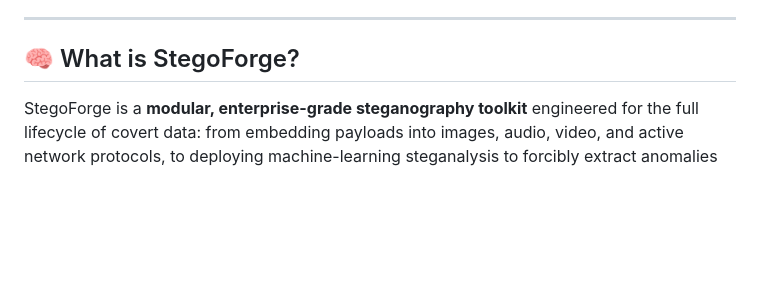
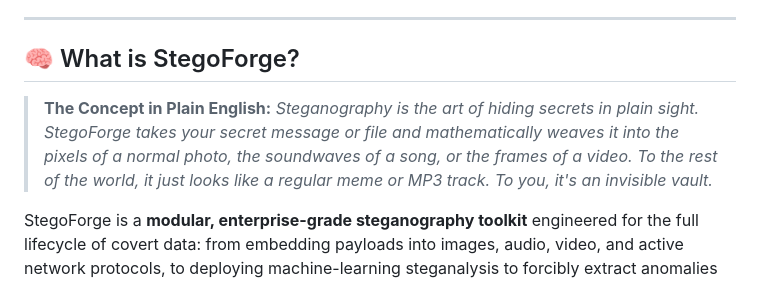
Before and after one commit to Nour833/StegoForge, a Markdown page: README.md, the part around one of its changes. Rendered like a GitHub page; blank space fills up the shorter version.

Commit message:
improving readme.md

```diff
--- a/README.md
+++ b/README.md
@@ -25,6 +25,8 @@ Head over to the **[Releases Page](https://github.com/Nour833/StegoForge/release
 ---
 
 ## 🧠 What is StegoForge?
+
+> **The Concept in Plain English:** *Steganography is the art of hiding secrets in plain sight. StegoForge takes your secret message or file and mathematically weaves it into the pixels of a normal photo, the soundwaves of a song, or the frames of a video. To the rest of the world, it just looks like a regular meme or MP3 track. To you, it's an invisible vault.*
 
 StegoForge is a **modular, enterprise-grade steganography toolkit** engineered for the full lifecycle of covert data: from embedding payloads into images, audio, video, and active network protocols, to deploying machine-learning steganalysis to forcibly extract anomalies from suspicious carrier files.
 
```
Also changed, not shown: other parts of README.md (+1 -1 lines).
